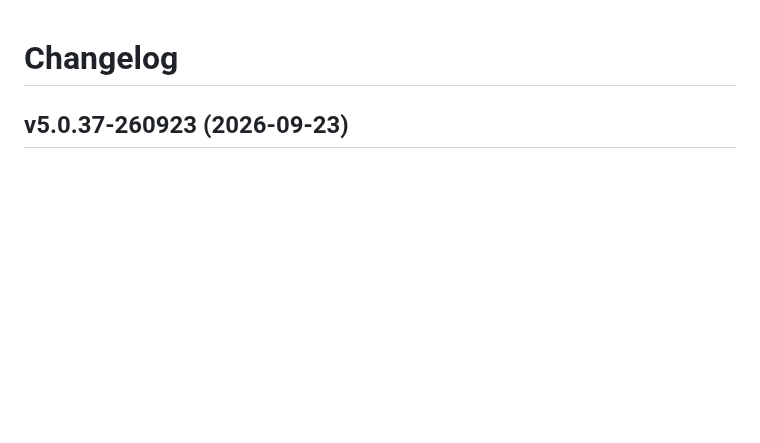
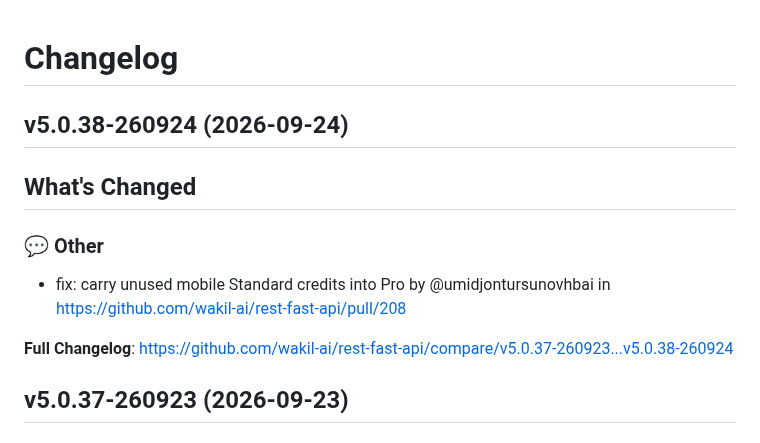
Before and after one commit to wakil-ai/rest-fast-api, a Markdown page: CHANGELOG.md, the part around the change. Rendered like a GitHub page; blank space fills up the shorter version.

Commit message:
docs: update changelog version 'v5.0.38-260924'.

```diff
--- a/CHANGELOG.md
+++ b/CHANGELOG.md
@@ -1,4 +1,15 @@
 # Changelog
+
+## v5.0.38-260924 (2026-09-24)
+
+<!-- Release notes generated using configuration in .github/release.yml at v5.0.38-260924 -->
+
+## What's Changed
+### 💬 Other
+* fix: carry unused mobile Standard credits into Pro by @umidjontursunovhbai in https://github.com/wakil-ai/rest-fast-api/pull/208
+
+
+**Full Changelog**: https://github.com/wakil-ai/rest-fast-api/compare/v5.0.37-260923...v5.0.38-260924
 
 ## v5.0.37-260923 (2026-09-23)
 
```
